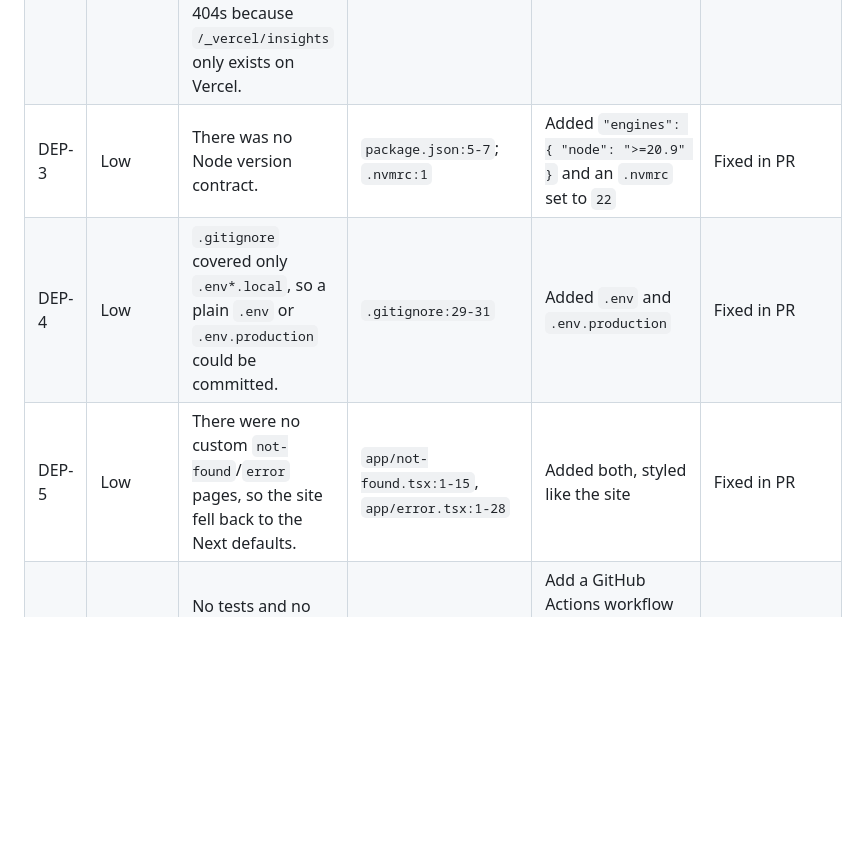
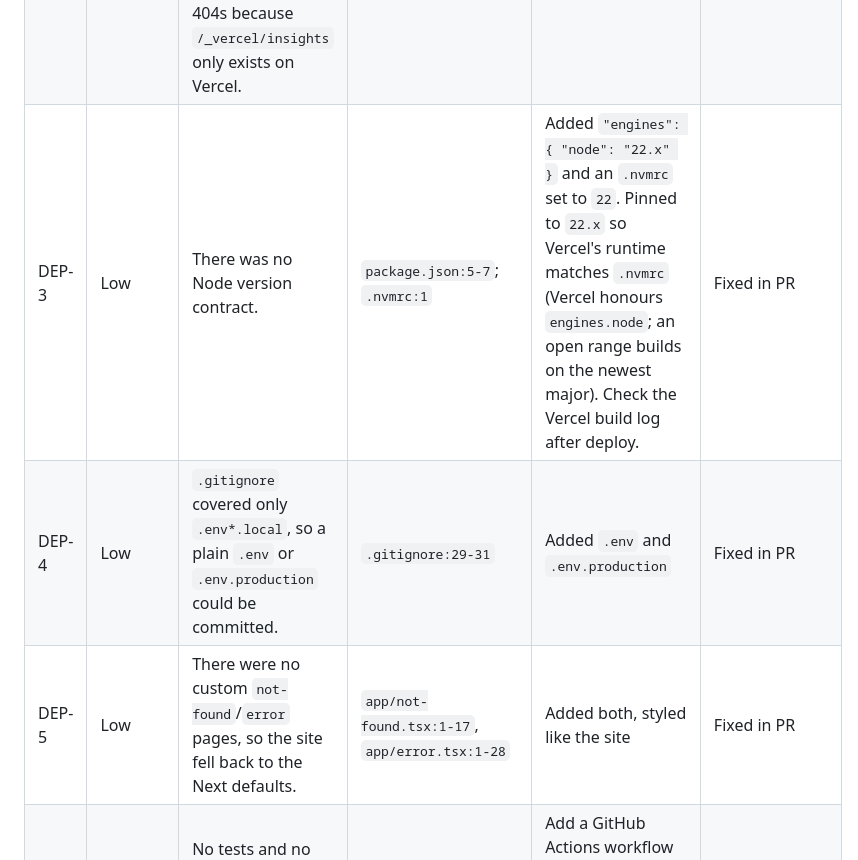
Before and after one commit to byanthny/anthnydas.com, a Markdown page: docs/audits/2026-10-06-site-audit.md, the part around one of its changes. Drawn GitHub-style; blank space fills up the shorter version.

```diff
--- a/docs/audits/2026-10-06-site-audit.md
+++ b/docs/audits/2026-10-06-site-audit.md
@@ -67,9 +67,9 @@
 |---|---|---|---|---|---|
 | DEP-1 | Med | The dependencies were stale. See the before→after table below. | `pnpm outdated` before (Appendix); `package.json:15-32` | `pnpm update`, then `next` and `eslint-config-next` pinned to `16.4.0`, and `@vercel/analytics` raised to `^2.0.1` | Fixed in PR |
 | DEP-2 | Low | `@vercel/analytics` 1.3.1 → 2.0.1 is a major bump. Both properties below were checked, but runtime behaviour on Vercel can't be verified locally. Locally the script 404s because `/_vercel/insights` only exists on Vercel. | `package.json:17`; `app/layout.tsx:2,65` | Check the Vercel Analytics dashboard after deploy | Recommended |
-| DEP-3 | Low | There was no Node version contract. | `package.json:5-7`; `.nvmrc:1` | Added `"engines": { "node": ">=20.9" }` and an `.nvmrc` set to `22` | Fixed in PR |
+| DEP-3 | Low | There was no Node version contract. | `package.json:5-7`; `.nvmrc:1` | Added `"engines": { "node": "22.x" }` and an `.nvmrc` set to `22`. Pinned to `22.x` so Vercel's runtime matches `.nvmrc` (Vercel honours `engines.node`; an open range builds on the newest major). Check the Vercel build log after deploy. | Fixed in PR |
 | DEP-4 | Low | `.gitignore` covered only `.env*.local`, so a plain `.env` or `.env.production` could be committed. | `.gitignore:29-31` | Added `.env` and `.env.production` | Fixed in PR |
-| DEP-5 | Low | There were no custom `not-found`/`error` pages, so the site fell back to the Next defaults. | `app/not-found.tsx:1-15`, `app/error.tsx:1-28` | Added both, styled like the site | Fixed in PR |
+| DEP-5 | Low | There were no custom `not-found`/`error` pages, so the site fell back to the Next defaults. | `app/not-found.tsx:1-17`, `app/error.tsx:1-28` | Added both, styled like the site | Fixed in PR |
 | DEP-6 | Med | No tests and no CI. Lint was red on main without anyone noticing (CODE-1). | no `.github/`; `package.json:8-13` (no `test` script) | Add a GitHub Actions workflow that runs `pnpm lint && pnpm build` on PRs. It is not added in this PR. | Recommended |
 | DEP-7 | Low | `pnpm update` raised the caret floors in `package.json`, for example `"eslint": "^9"` → `"^9.39.5"`. The majors are the same. | `package.json:16-31` | Cosmetic. Keep it, or restore the loose ranges by hand. | Deferred |
 | DEP-8 | Low | Majors not taken: react/react-dom 19.3.0, @types/react(-dom) 19.3.0, @types/node 26, eslint 10, tailwindcss 4, typescript 7. | `pnpm outdated` after (Appendix) | Upgrade one at a time in separate PRs. Tailwind 4 is a config migration. | Deferred |
```
Also changed, not shown: other parts of docs/audits/2026-10-06-site-audit.md (+10 -10 lines).
